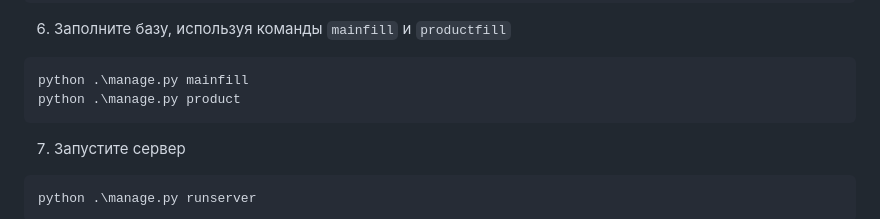
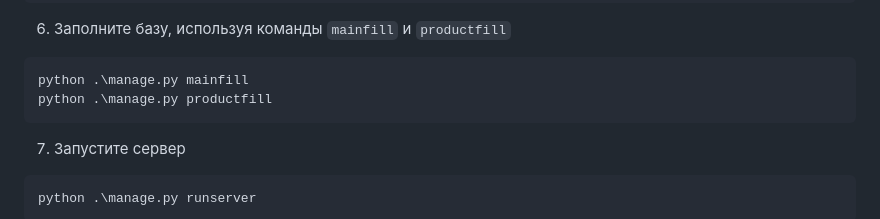
Before and after one commit to IldarGaleevSkyProHomeworks/django_homeworks, a Markdown page: README.md, the part around the change. Rendered like a GitHub page.

Commit message:
fix: readme typo

````diff
--- a/README.md
+++ b/README.md
@@ -59,7 +59,7 @@ python .\manage.py createsuperuser
 
 ``` PowerShell
 python .\manage.py mainfill
-python .\manage.py product
+python .\manage.py productfill
 ```
 
 7. Запустите сервер
````
